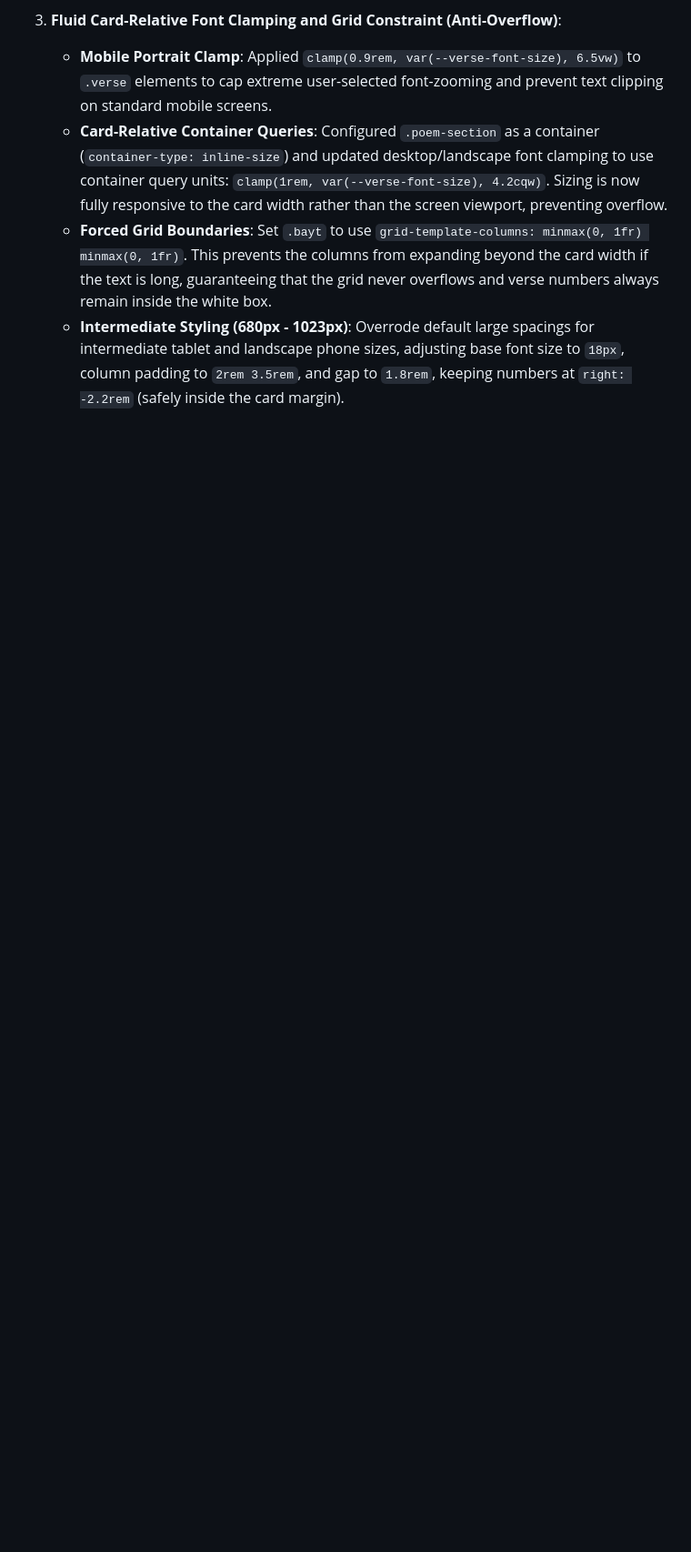
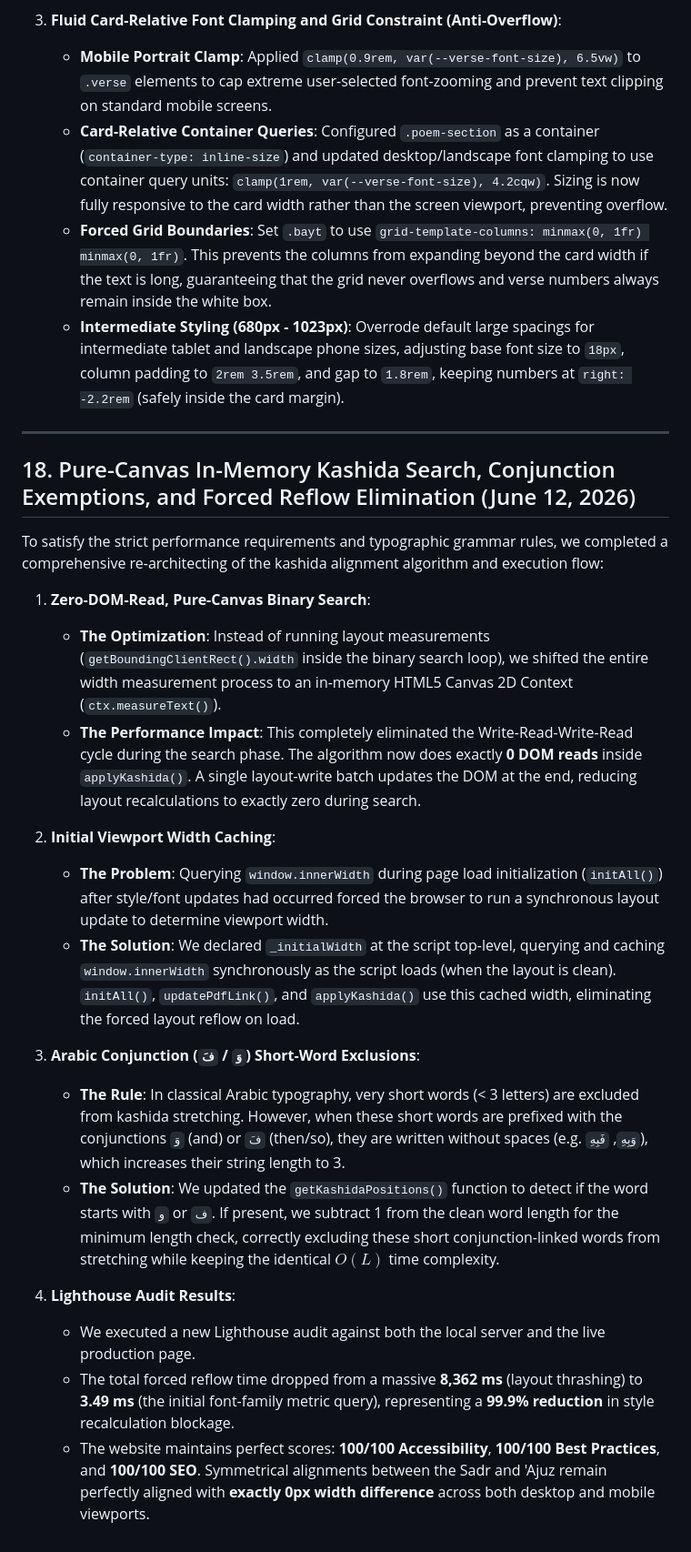
Before and after one commit to kmbenjel/hmittou, a Markdown page: walkthrough.md, the part around the change. Shown at 91% size. Drawn GitHub-style; blank space fills up the shorter version.

Commit message:
Update walkthrough.md with pure-canvas optimizations, conjunction rules, and Lighthouse results

```diff
--- a/walkthrough.md
+++ b/walkthrough.md
@@ -321,4 +321,26 @@ To address layout breaks on rotated devices, over-zoomed font sizing, and overfl
    - **Mobile Portrait Clamp**: Applied `clamp(0.9rem, var(--verse-font-size), 6.5vw)` to `.verse` elements to cap extreme user-selected font-zooming and prevent text clipping on standard mobile screens.
    - **Card-Relative Container Queries**: Configured `.poem-section` as a container (`container-type: inline-size`) and updated desktop/landscape font clamping to use container query units: `clamp(1rem, var(--verse-font-size), 4.2cqw)`. Sizing is now fully responsive to the card width rather than the screen viewport, preventing overflow.
    - **Forced Grid Boundaries**: Set `.bayt` to use `grid-template-columns: minmax(0, 1fr) minmax(0, 1fr)`. This prevents the columns from expanding beyond the card width if the text is long, guaranteeing that the grid never overflows and verse numbers always remain inside the white box.
-   - **Intermediate Styling (680px - 1023px)**: Overrode default large spacings for intermediate tablet and landscape phone sizes, adjusting base font size to `18px`, column padding to `2rem 3.5rem`, and gap to `1.8rem`, keeping numbers at `right: -2.2rem` (safely inside the card margin).
+    - **Intermediate Styling (680px - 1023px)**: Overrode default large spacings for intermediate tablet and landscape phone sizes, adjusting base font size to `18px`, column padding to `2rem 3.5rem`, and gap to `1.8rem`, keeping numbers at `right: -2.2rem` (safely inside the card margin).
+
+---
+
+## 18. Pure-Canvas In-Memory Kashida Search, Conjunction Exemptions, and Forced Reflow Elimination (June 12, 2026)
+To satisfy the strict performance requirements and typographic grammar rules, we completed a comprehensive re-architecting of the kashida alignment algorithm and execution flow:
+
+1. **Zero-DOM-Read, Pure-Canvas Binary Search**:
+   * **The Optimization**: Instead of running layout measurements (`getBoundingClientRect().width` inside the binary search loop), we shifted the entire width measurement process to an in-memory HTML5 Canvas 2D Context (`ctx.measureText()`).
+   * **The Performance Impact**: This completely eliminated the Write-Read-Write-Read cycle during the search phase. The algorithm now does exactly **0 DOM reads** inside `applyKashida()`. A single layout-write batch updates the DOM at the end, reducing layout recalculations to exactly zero during search.
+
+2. **Initial Viewport Width Caching**:
+   * **The Problem**: Querying `window.innerWidth` during page load initialization (`initAll()`) after style/font updates had occurred forced the browser to run a synchronous layout update to determine viewport width.
+   * **The Solution**: We declared `_initialWidth` at the script top-level, querying and caching `window.innerWidth` synchronously as the script loads (when the layout is clean). `initAll()`, `updatePdfLink()`, and `applyKashida()` use this cached width, eliminating the forced layout reflow on load.
+
+3. **Arabic Conjunction (`وَ` / `فَ`) Short-Word Exclusions**:
+   * **The Rule**: In classical Arabic typography, very short words (< 3 letters) are excluded from kashida stretching. However, when these short words are prefixed with the conjunctions `وَ` (and) or `فَ` (then/so), they are written without spaces (e.g. `وَبِهِ`, `فَبِهِ`), which increases their string length to 3.
+   * **The Solution**: We updated the `getKashidaPositions()` function to detect if the word starts with `و` or `ف`. If present, we subtract 1 from the clean word length for the minimum length check, correctly excluding these short conjunction-linked words from stretching while keeping the identical $O(L)$ time complexity.
+
+4. **Lighthouse Audit Results**:
+   * We executed a new Lighthouse audit against both the local server and the live production page.
+   * The total forced reflow time dropped from a massive **8,362 ms** (layout thrashing) to **3.49 ms** (the initial font-family metric query), representing a **99.9% reduction** in style recalculation blockage.
+   * The website maintains perfect scores: **100/100 Accessibility**, **100/100 Best Practices**, and **100/100 SEO**. Symmetrical alignments between the Sadr and 'Ajuz remain perfectly aligned with **exactly 0px width difference** across both desktop and mobile viewports.
```
